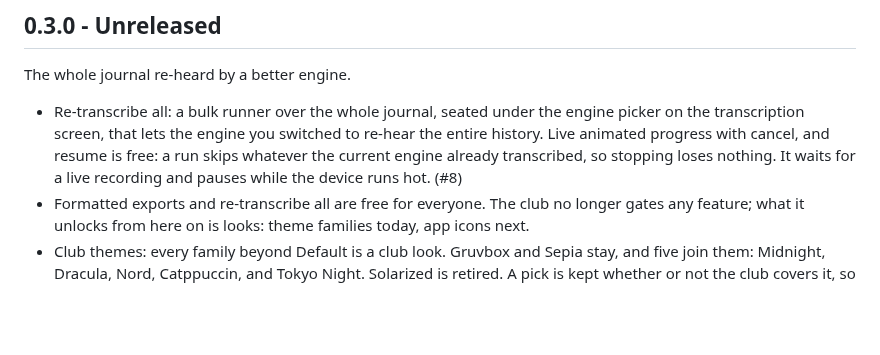
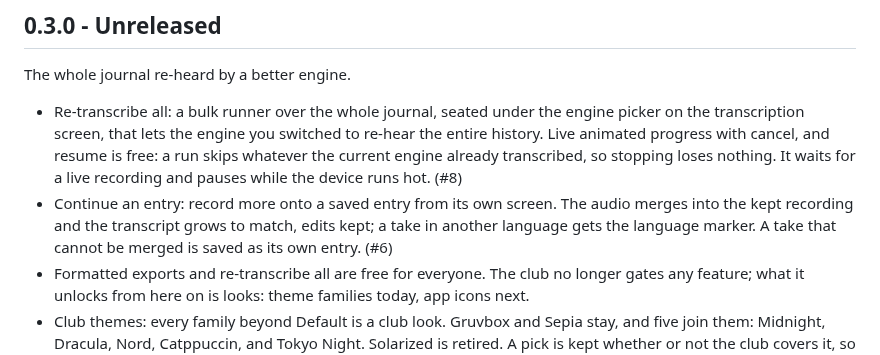
Before and after one commit to theiskaa/opentranscribe, a Markdown page: CHANGELOG.md, the part around the change. Drawn GitHub-style; blank space fills up the shorter version.

Commit message:
docs: changelog for continuing an entry

```diff
--- a/CHANGELOG.md
+++ b/CHANGELOG.md
@@ -7,6 +7,7 @@ All notable changes to opentranscribe are documented here. Each release section
 The whole journal re-heard by a better engine.
 
 - Re-transcribe all: a bulk runner over the whole journal, seated under the engine picker on the transcription screen, that lets the engine you switched to re-hear the entire history. Live animated progress with cancel, and resume is free: a run skips whatever the current engine already transcribed, so stopping loses nothing. It waits for a live recording and pauses while the device runs hot. (#8)
+- Continue an entry: record more onto a saved entry from its own screen. The audio merges into the kept recording and the transcript grows to match, edits kept; a take in another language gets the language marker. A take that cannot be merged is saved as its own entry. (#6)
 - Formatted exports and re-transcribe all are free for everyone. The club no longer gates any feature; what it unlocks from here on is looks: theme families today, app icons next.
 - Club themes: every family beyond Default is a club look. Gruvbox and Sepia stay, and five join them: Midnight, Dracula, Nord, Catppuccin, and Tokyo Night. Solarized is retired. A pick is kept whether or not the club covers it, so it snaps on the moment a membership lands.
 
```
